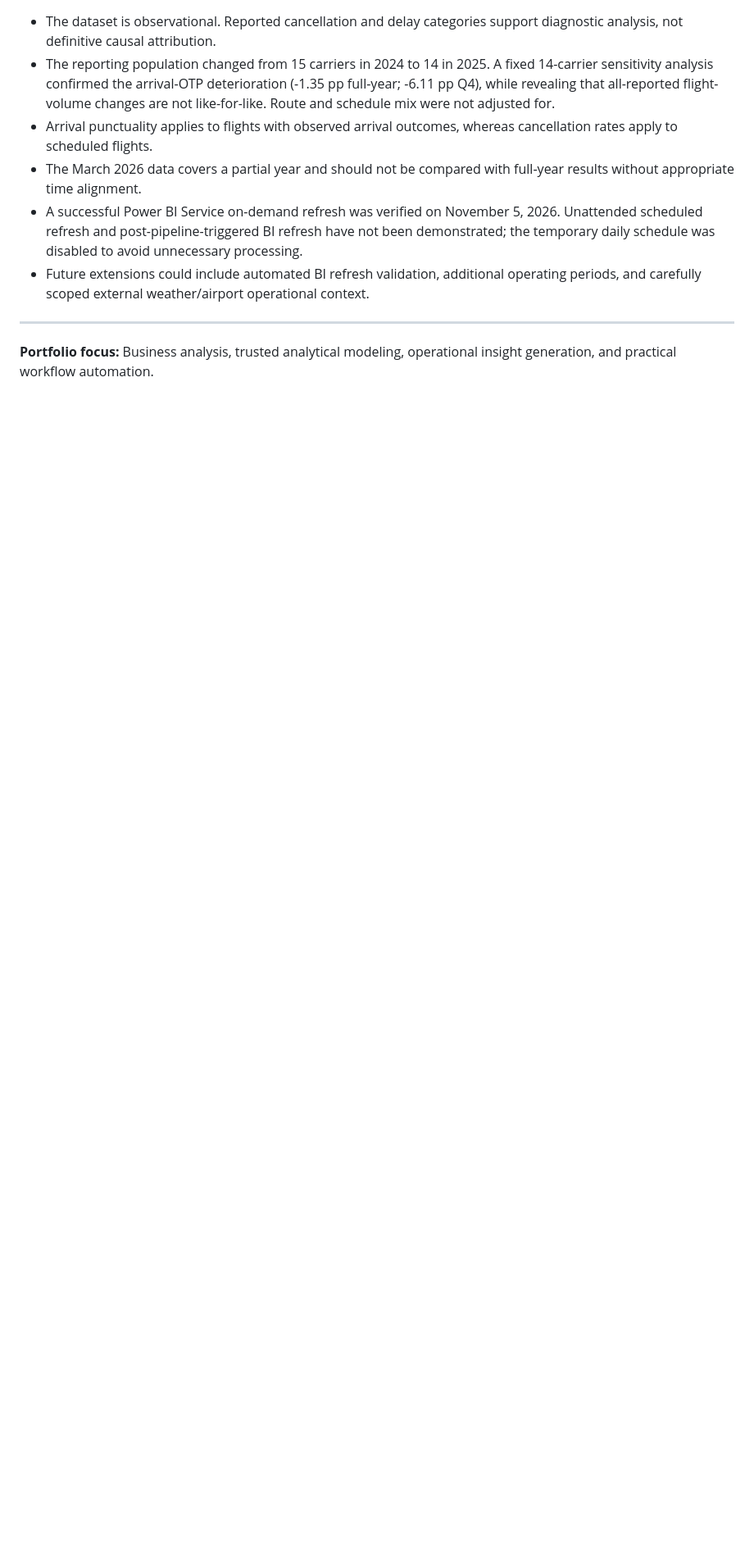
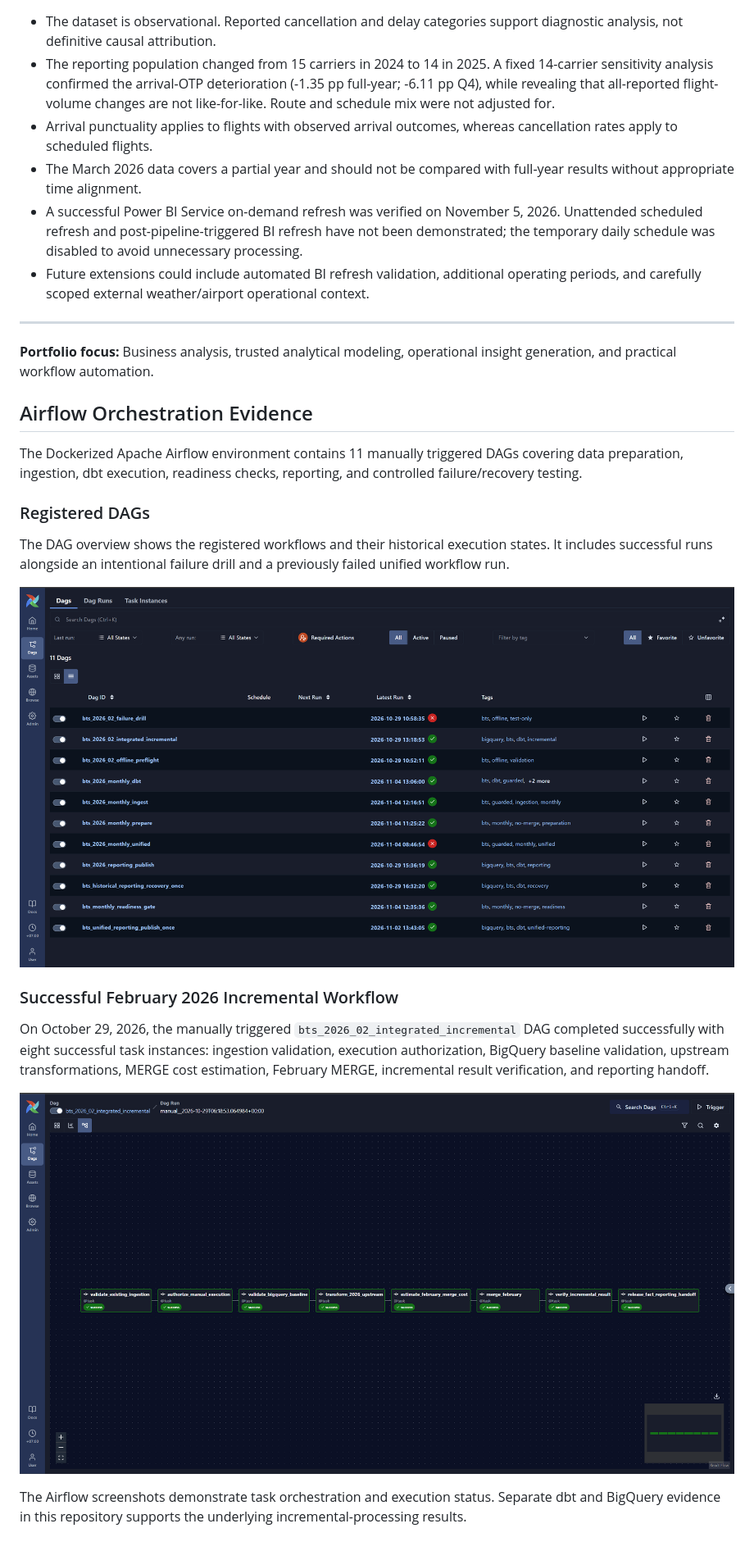
Before and after one commit to tdungbui296/bts-airline-analytics, a Markdown page: README.md, the part around the change. Shown at 82% size. Rendered like a GitHub page; pictures changed too: airflow/screenshots/01_dag_overview.png (added), airflow/screenshots/02_incremental_success.png (added); blank space fills up the shorter version.

Commit message:
docs: add Airflow orchestration execution evidence

```diff
--- a/README.md
+++ b/README.md
@@ -388,3 +388,21 @@ No private credentials, access tokens, or billing details are required in the pu
 ---
 
 **Portfolio focus:** Business analysis, trusted analytical modeling, operational insight generation, and practical workflow automation.
+
+## Airflow Orchestration Evidence
+
+The Dockerized Apache Airflow environment contains 11 manually triggered DAGs covering data preparation, ingestion, dbt execution, readiness checks, reporting, and controlled failure/recovery testing.
+
+### Registered DAGs
+
+The DAG overview shows the registered workflows and their historical execution states. It includes successful runs alongside an intentional failure drill and a previously failed unified workflow run.
+
+![Airflow overview showing 11 registered BTS DAGs](airflow/screenshots/01_dag_overview.png)
+
+### Successful February 2026 Incremental Workflow
+
+On October 29, 2026, the manually triggered `bts_2026_02_integrated_incremental` DAG completed successfully with eight successful task instances: ingestion validation, execution authorization, BigQuery baseline validation, upstream transformations, MERGE cost estimation, February MERGE, incremental result verification, and reporting handoff.
+
+![Successful eight-task Airflow incremental workflow](airflow/screenshots/02_incremental_success.png)
+
+The Airflow screenshots demonstrate task orchestration and execution status. Separate dbt and BigQuery evidence in this repository supports the underlying incremental-processing results.
```
